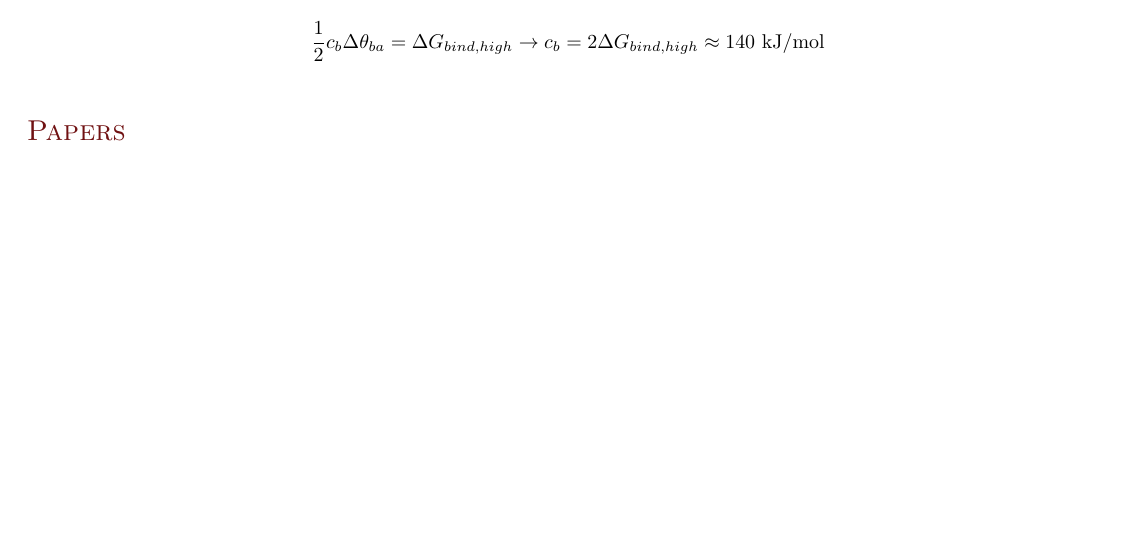
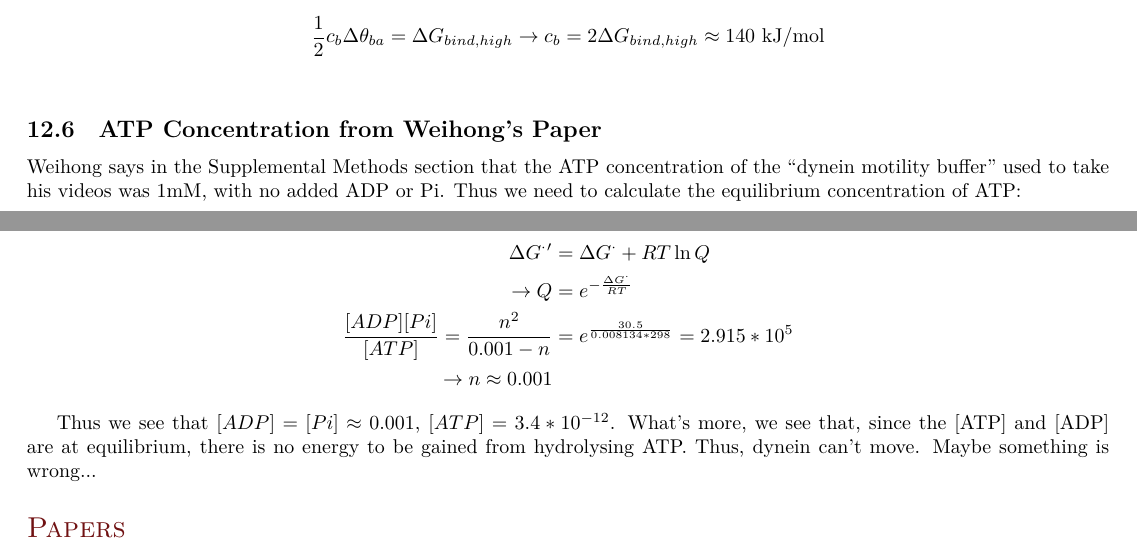
Before and after one commit to elliotc12/dynein_walk, a LaTeX thesis (thesis_stuff/thesis_stuff.tex): part of page 13 of 18 before the commit and two parts of pages 13 and 14 of 18 after it, the two joined at a grey line, cut so that both start at the same text, the shorter picture padded with empty space. Compiled offline with XeLaTeX; a missing font is replaced by an installed copy or a similar font.

Commit message:
Add work on [ATP] from Weihong's paper.

```diff
--- a/thesis_stuff/thesis_stuff.tex
+++ b/thesis_stuff/thesis_stuff.tex
@@ -744,6 +744,18 @@ $\Delta \theta \approx 0$ corresponds to being fully bound and $\Delta \theta \a
   \frac 12 c_b \Delta \theta_{ba} = \Delta G_{bind, high} &\rightarrow c_b = 2\Delta G_{bind, high} \approx 140 \mbox{ kJ/mol}\\
 \end{align*}
 
+\subsection{ATP Concentration from Weihong's Paper}
+Weihong says in the Supplemental Methods section that the ATP concentration of the ``dynein motility buffer'' used to take his videos was 1mM, with no added ADP or Pi. Thus we need to calculate the equilibrium concentration of ATP:\\
+
+\begin{align*}
+  \Delta G^\cdot' &= \Delta G^\cdot + RT\ln Q\\
+  \rightarrow Q &= e^{-\frac{\Delta G^\cdot}{RT}}\\
+  \frac{[ADP][Pi]}{[ATP]} = \frac{n^2}{0.001 - n} &= e^{\frac{30.5}{0.008134*298}} = 2.915 * 10^{5}\\
+  \rightarrow n \approx 0.001
+\end{align*}
+
+Thus we see that $[ADP] = [Pi] \approx 0.001$, $[ATP] = 3.4*10^{-12}$. What's more, we see that, since the [ATP] and [ADP] are at equilibrium, there is no energy to be gained
+from hydrolysing ATP. Thus, dynein can't move. Maybe something is wrong...\\
 
 \section{Papers}
 
```
